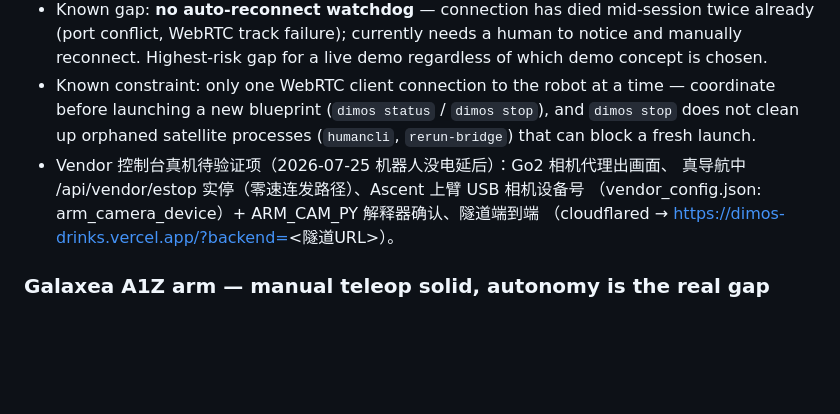
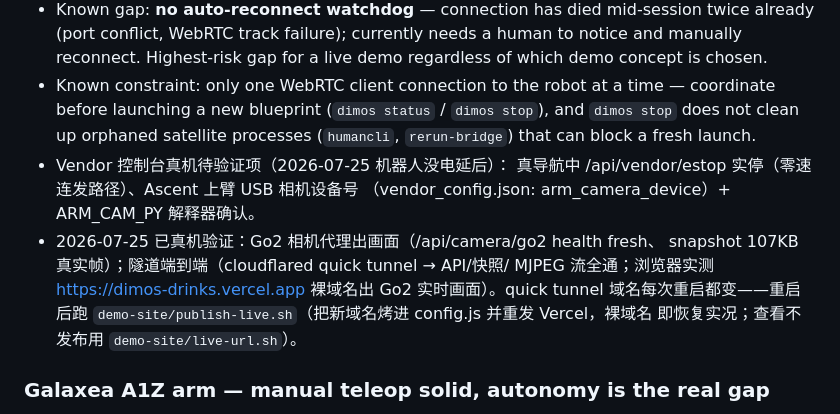
Before and after one commit to 666labs/dog-pwa, a Markdown page: docs/HACKATHON_STATE.md, the part around the change. GitHub-like rendering; blank space fills up the shorter version.

```diff
--- a/docs/HACKATHON_STATE.md
+++ b/docs/HACKATHON_STATE.md
@@ -48,10 +48,15 @@ Robot maps a room; since heat can degrade real lidar, uses a LingBot-map-style c
 - Backend has two distinct control paths worth knowing apart (per `PWA_TEAMMATE_BRIEF.md`): the agent/text-command path (`/submit_query`, natural-language into whatever agent is wired up — the "autonomy" story) vs. the phone-tilt teleop path (`teleop-phone-go2`, direct `TwistStamped` velocity control with a dead-man's-switch safety pattern). Judging reportedly rewards genuine autonomy over teleop — worth keeping the manual-drive UI visually/narratively secondary regardless of which demo is chosen.
 - Known gap: **no auto-reconnect watchdog** — connection has died mid-session twice already (port conflict, WebRTC track failure); currently needs a human to notice and manually reconnect. Highest-risk gap for a live demo regardless of which demo concept is chosen.
 - Known constraint: only one WebRTC client connection to the robot at a time — coordinate before launching a new blueprint (`dimos status` / `dimos stop`), and `dimos stop` does not clean up orphaned satellite processes (`humancli`, `rerun-bridge`) that can block a fresh launch.
-- Vendor 控制台真机待验证项（2026-07-25 机器人没电延后）：Go2 相机代理出画面、
+- Vendor 控制台真机待验证项（2026-07-25 机器人没电延后）：
   真导航中 /api/vendor/estop 实停（零速连发路径）、Ascent 上臂 USB 相机设备号
-  （vendor_config.json: arm_camera_device）+ ARM_CAM_PY 解释器确认、隧道端到端
-  （cloudflared → https://dimos-drinks.vercel.app/?backend=<隧道URL>）。
+  （vendor_config.json: arm_camera_device）+ ARM_CAM_PY 解释器确认。
+- 2026-07-25 已真机验证：Go2 相机代理出画面（/api/camera/go2 health fresh、
+  snapshot 107KB 真实帧）；隧道端到端（cloudflared quick tunnel → API/快照/
+  MJPEG 流全通；浏览器实测 https://dimos-drinks.vercel.app 裸域名出 Go2
+  实时画面）。quick tunnel 域名每次重启都变——重启后跑
+  `demo-site/publish-live.sh`（把新域名烤进 config.js 并重发 Vercel，裸域名
+  即恢复实况；查看不发布用 `demo-site/live-url.sh`）。
 
 ### Galaxea A1Z arm — manual teleop solid, autonomy is the real gap
 - Real vendor-SDK-backed DimOS adapter (from upstream draft PR `dimensionalOS/dimos@adventure_x`), not a mock.
```
Also changed, not shown: README.md (+8 -2 lines).
